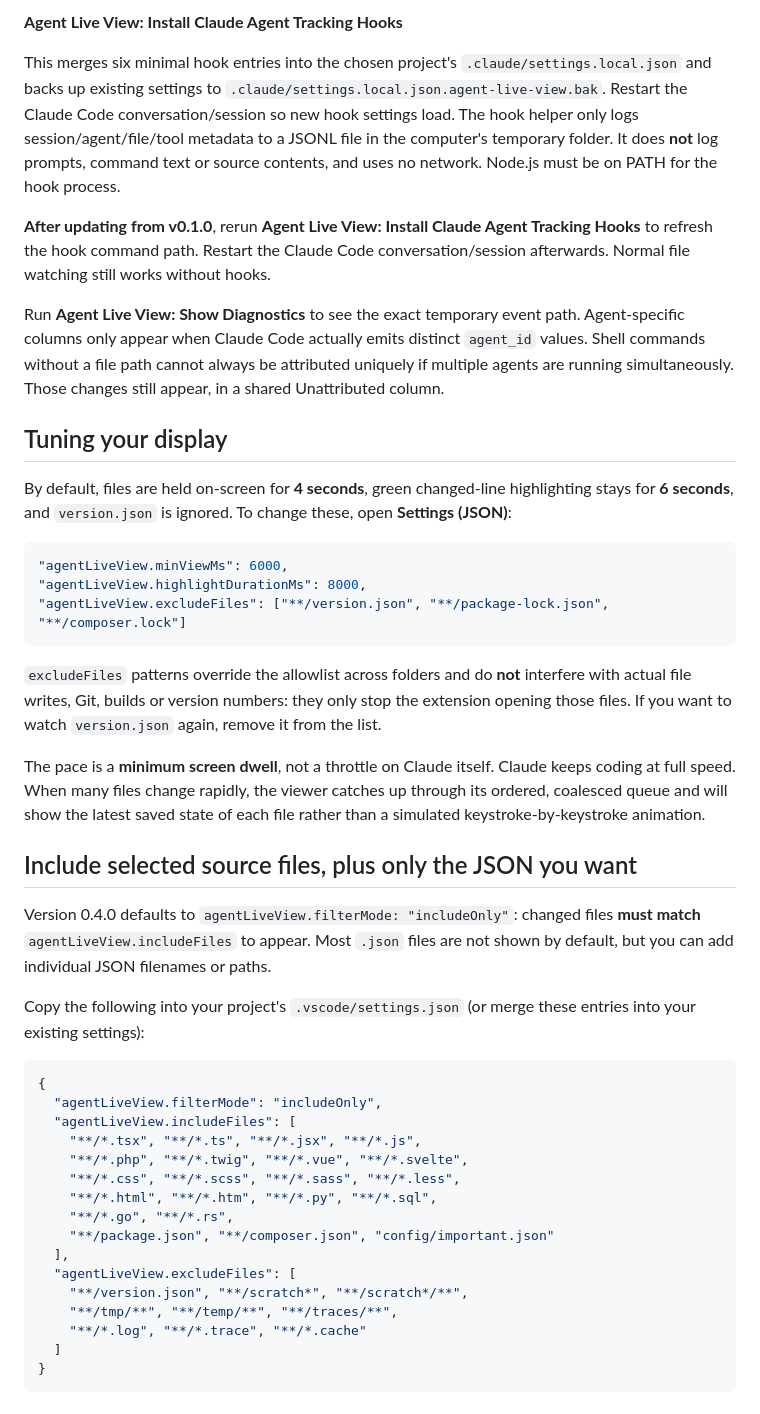
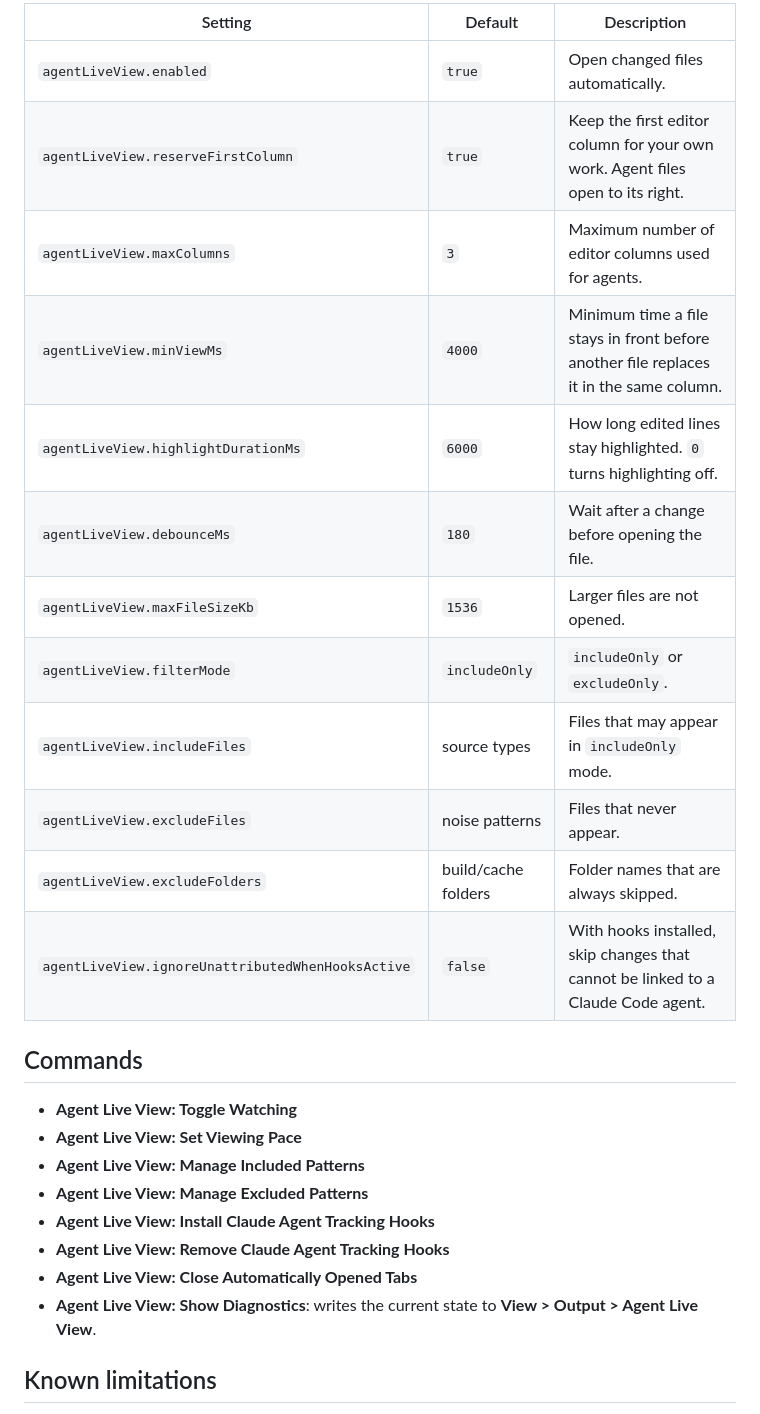
Before and after one commit to craftyfm/x2-agent-live-view, a Markdown page: README.md, the part around one of its changes. Rendered like a GitHub page.

````diff
--- a/README.md
+++ b/README.md
@@ -44,48 +66,29 @@ In the Command Palette (`Ctrl+Shift+P` on Windows):
 
-**Agent Live View: Install Claude Agent Tracking Hooks**
+| Setting | Default | Description |
+| --- | --- | --- |
+| `agentLiveView.enabled` | `true` | Open changed files automatically. |
+| `agentLiveView.reserveFirstColumn` | `true` | Keep the first editor column for your own work. Agent files open to its right. |
+| `agentLiveView.maxColumns` | `3` | Maximum number of editor columns used for agents. |
+| `agentLiveView.minViewMs` | `4000` | Minimum time a file stays in front before another file replaces it in the same column. |
+| `agentLiveView.highlightDurationMs` | `6000` | How long edited lines stay highlighted. `0` turns highlighting off. |
+| `agentLiveView.debounceMs` | `180` | Wait after a change before opening the file. |
+| `agentLiveView.maxFileSizeKb` | `1536` | Larger files are not opened. |
+| `agentLiveView.filterMode` | `includeOnly` | `includeOnly` or `excludeOnly`. |
+| `agentLiveView.includeFiles` | source types | Files that may appear in `includeOnly` mode. |
+| `agentLiveView.excludeFiles` | noise patterns | Files that never appear. |
+| `agentLiveView.excludeFolders` | build/cache folders | Folder names that are always skipped. |
+| `agentLiveView.ignoreUnattributedWhenHooksActive` | `false` | With hooks installed, skip changes that cannot be linked to a Claude Code agent. |
 
-This merges six minimal hook entries into the chosen project's `.claude/settings.local.json` and backs up existing settings to `.claude/settings.local.json.agent-live-view.bak`. Restart the Claude Code conversation/session so new hook settings load. The hook helper only logs session/agent/file/tool metadata to a JSONL file in the computer's temporary folder. It does **not** log prompts, command text or source contents, and uses no network. Node.js must be on PATH for the hook process.
+## Commands
 
-**After updating from v0.1.0**, rerun **Agent Live View: Install Claude Agent Tracking Hooks** to refresh the hook command path. Restart the Claude Code conversation/session afterwards. Normal file watching still works without hooks.
+- **Agent Live View: Toggle Watching**
+- **Agent Live View: Set Viewing Pace**
+- **Agent Live View: Manage Included Patterns**
+- **Agent Live View: Manage Excluded Patterns**
+- **Agent Live View: Install Claude Agent Tracking Hooks**
+- **Agent Live View: Remove Claude Agent Tracking Hooks**
+- **Agent Live View: Close Automatically Opened Tabs**
+- **Agent Live View: Show Diagnostics**: writes the current state to **View > Output > Agent Live View**.
 
-Run **Agent Live View: Show Diagnostics** to see the exact temporary event path. Agent-specific columns only appear when Claude Code actually emits distinct `agent_id` values. Shell commands without a file path cannot always be attributed uniquely if multiple agents are running simultaneously. Those changes still appear, in a shared Unattributed column.
+## Known limitations
 
-## Tuning your display
-
-By default, files are held on-screen for **4 seconds**, green changed-line highlighting stays for **6 seconds**, and `version.json` is ignored. To change these, open **Settings (JSON)**:
-
-```json
-"agentLiveView.minViewMs": 6000,
-"agentLiveView.highlightDurationMs": 8000,
-"agentLiveView.excludeFiles": ["**/version.json", "**/package-lock.json", "**/composer.lock"]
-```
-
-`excludeFiles` patterns override the allowlist across folders and do **not** interfere with actual file writes, Git, builds or version numbers: they only stop the extension opening those files. If you want to watch `version.json` again, remove it from the list.
-
-The pace is a **minimum screen dwell**, not a throttle on Claude itself. Claude keeps coding at full speed. When many files change rapidly, the viewer catches up through its ordered, coalesced queue and will show the latest saved state of each file rather than a simulated keystroke-by-keystroke animation.
-
-## Include selected source files, plus only the JSON you want
-
-Version 0.4.0 defaults to `agentLiveView.filterMode: "includeOnly"`: changed files **must match** `agentLiveView.includeFiles` to appear. Most `.json` files are not shown by default, but you can add individual JSON filenames or paths.
-
-Copy the following into your project's `.vscode/settings.json` (or merge these entries into your existing settings):
-
-```json
-{
-  "agentLiveView.filterMode": "includeOnly",
-  "agentLiveView.includeFiles": [
-    "**/*.tsx", "**/*.ts", "**/*.jsx", "**/*.js",
-    "**/*.php", "**/*.twig", "**/*.vue", "**/*.svelte",
-    "**/*.css", "**/*.scss", "**/*.sass", "**/*.less",
-    "**/*.html", "**/*.htm", "**/*.py", "**/*.sql",
-    "**/*.go", "**/*.rs",
-    "**/package.json", "**/composer.json", "config/important.json"
-  ],
-  "agentLiveView.excludeFiles": [
-    "**/version.json", "**/scratch*", "**/scratch*/**",
-    "**/tmp/**", "**/temp/**", "**/traces/**",
-    "**/*.log", "**/*.trace", "**/*.cache"
-  ]
-}
-```
-
````
Also changed, not shown: other parts of README.md (+70 -98 lines), CHANGELOG.md (added, +26 -0 lines), images/banner.png (added), images/icon.png (added), images/x2-logo.png (added), 8 other files.
